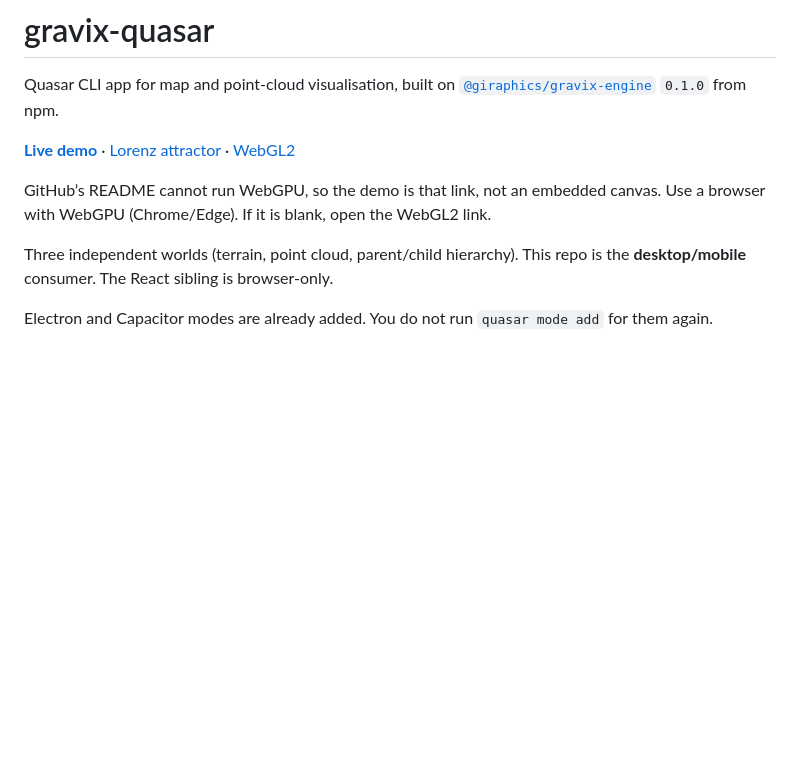
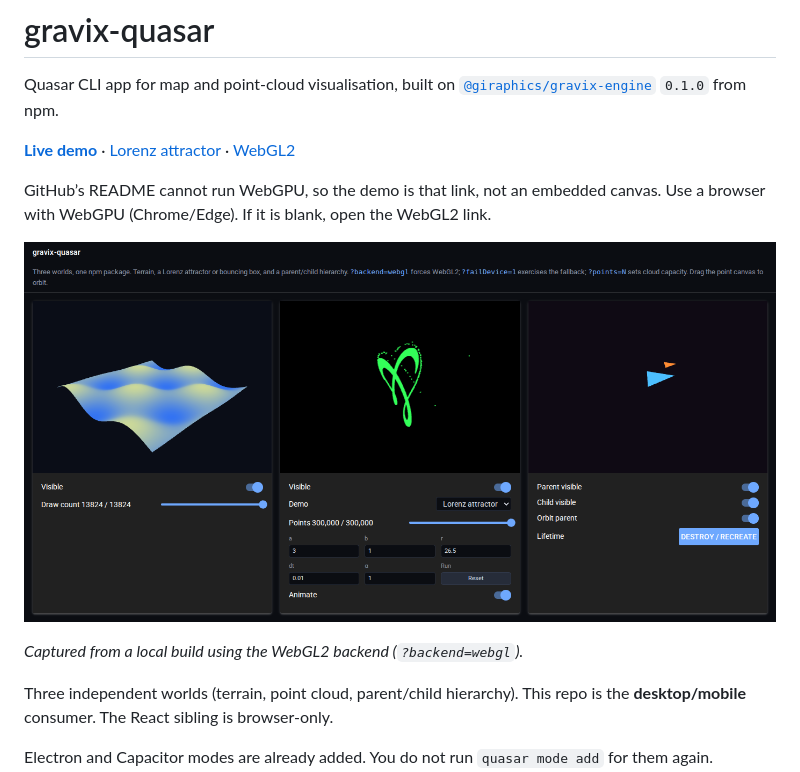
Before and after one commit to giraphics/gravix-quasar, a Markdown page: README.md, the part around the change. Drawn GitHub-style; pictures changed too: docs/screenshots/demo.png (added); blank space fills up the shorter version.

Commit message:
Added screenshot.

```diff
--- a/README.md
+++ b/README.md
@@ -11,6 +11,10 @@ Quasar CLI app for map and point-cloud visualisation, built on
 GitHub’s README cannot run WebGPU, so the demo is that link, not an embedded
 canvas. Use a browser with WebGPU (Chrome/Edge). If it is blank, open the
 WebGL2 link.
+
+![gravix-quasar: a terrain world, a 300,000-point Lorenz attractor and a parent/child hierarchy, each in its own canvas](docs/screenshots/demo.png)
+
+*Captured from a local build using the WebGL2 backend (`?backend=webgl`).*
 
 Three independent worlds (terrain, point cloud, parent/child hierarchy). This
 repo is the **desktop/mobile** consumer. The React sibling is browser-only.
```
